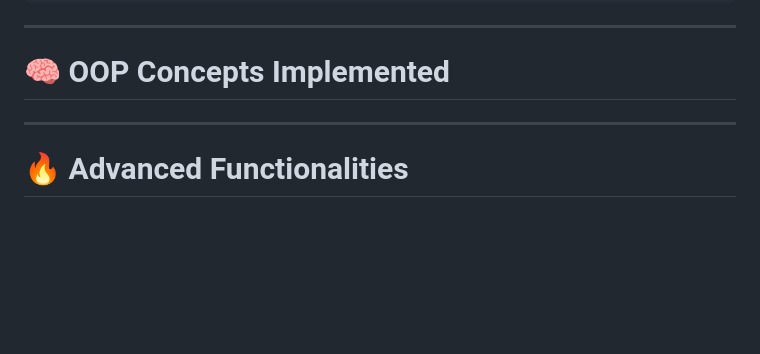
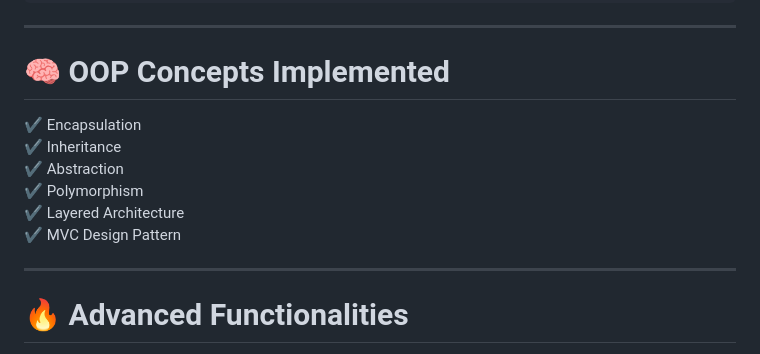
Before and after one commit to Nisha-Naik/Create-mobile-recharge-system, a Markdown page: README.md, the part around the change. Rendered like a GitHub page; blank space fills up the shorter version.

Commit message:
NISHA-NAIK

```diff
--- a/README.md
+++ b/README.md
@@ -207,7 +207,12 @@ http://localhost:8080/
 
 # 🧠 OOP Concepts Implemented
 
-
+✔️ Encapsulation
+✔️ Inheritance
+✔️ Abstraction
+✔️ Polymorphism
+✔️ Layered Architecture
+✔️ MVC Design Pattern
 
 ---
 
```
